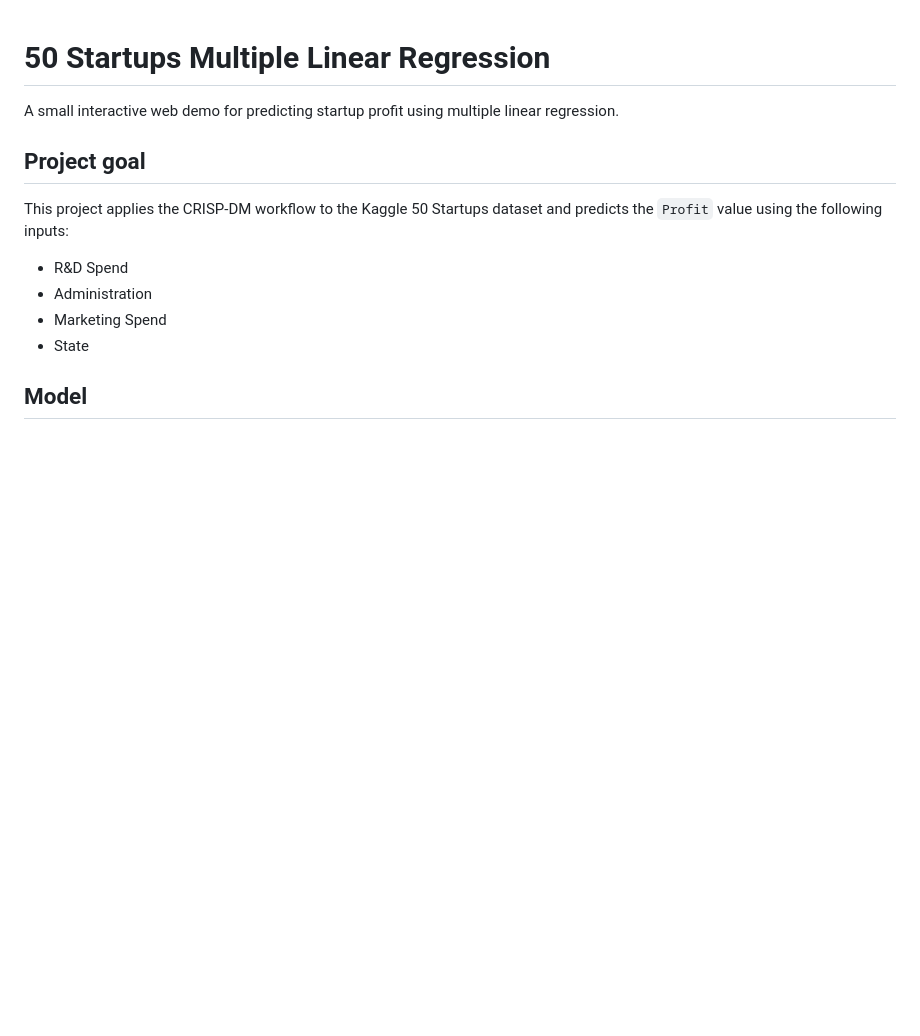
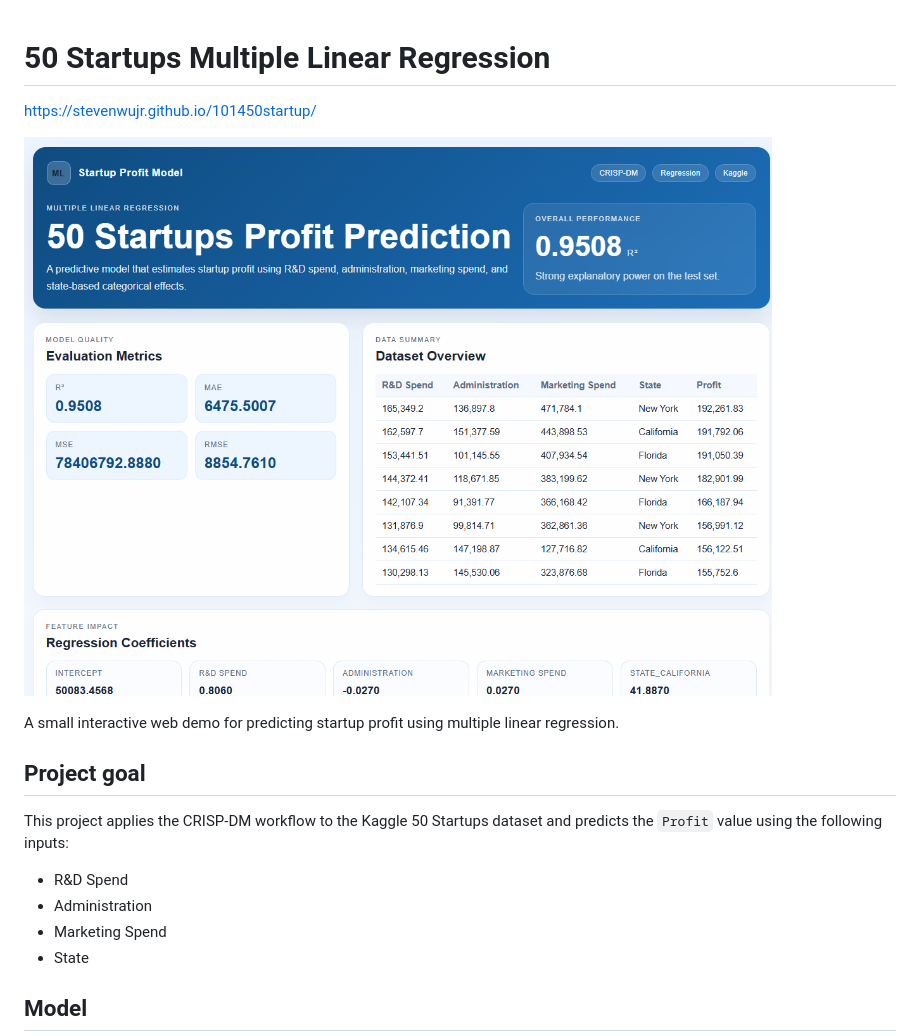
Before and after one commit to stevenwujr/101450startup, a Markdown page: README.md, the part around the change. Drawn GitHub-style; pictures changed too: picture.png (added); blank space fills up the shorter version.

```diff
--- a/README.md
+++ b/README.md
@@ -1,4 +1,8 @@
 # 50 Startups Multiple Linear Regression
+
+https://stevenwujr.github.io/101450startup/
+
+![picture](picture.png)
 
 A small interactive web demo for predicting startup profit using multiple linear regression.
 
```
Also changed, not shown: 2 other files.
